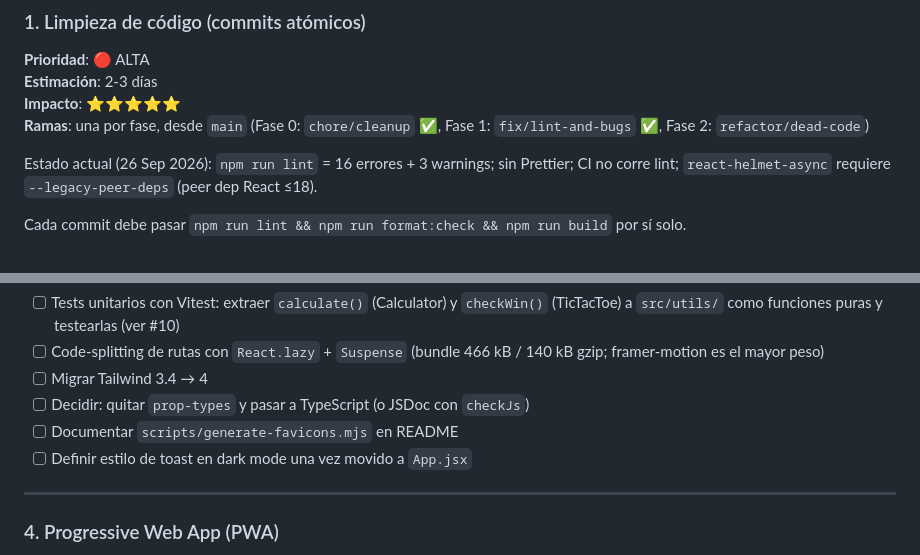
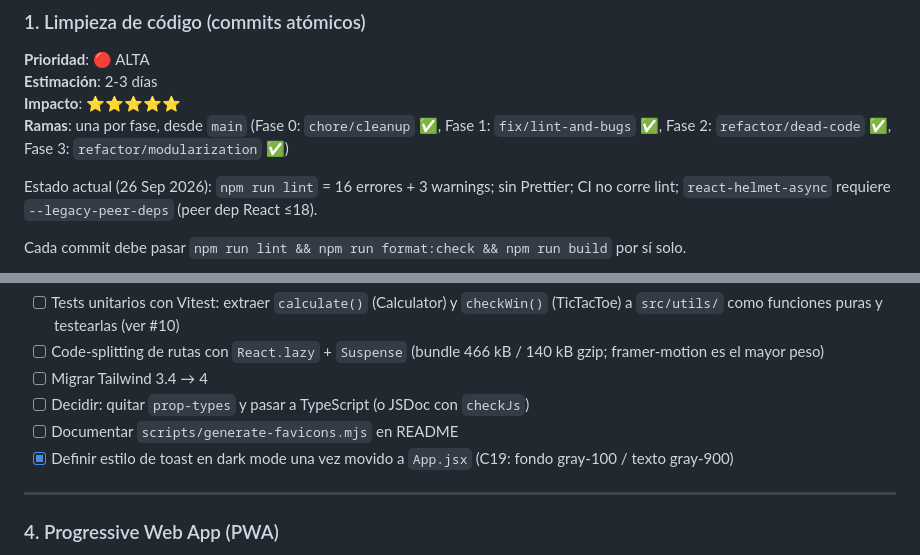
Before and after one commit to AlbertoZuiga/AlbertoZuiga.github.io, a Markdown page: TODO.md, 2 parts joined by grey strips. Rendered like a GitHub page.

Commit message:
docs: marcar Fase 3 (C14-C20) como completada en TODO.md
Co-Authored-By: Claude Fable 5.1 <noreply@anthropic.com>

```diff
--- a/TODO.md
+++ b/TODO.md
@@ -21,7 +21,7 @@
 **Prioridad**: 🔴 ALTA
 **Estimación**: 2-3 días
 **Impacto**: ⭐⭐⭐⭐⭐
-**Ramas**: una por fase, desde `main` (Fase 0: `chore/cleanup` ✅, Fase 1: `fix/lint-and-bugs` ✅, Fase 2: `refactor/dead-code`)
+**Ramas**: una por fase, desde `main` (Fase 0: `chore/cleanup` ✅, Fase 1: `fix/lint-and-bugs` ✅, Fase 2: `refactor/dead-code` ✅, Fase 3: `refactor/modularization` ✅)
 
 Estado actual (26 Sep 2026): `npm run lint` = 16 errores + 3 warnings; sin Prettier; CI no corre lint; `react-helmet-async` requiere `--legacy-peer-deps` (peer dep React ≤18).
 
@@ -129,7 +129,7 @@ Cada commit debe pasar `npm run lint && npm run format:check && npm run build` p
 - [ ] Migrar Tailwind 3.4 → 4
 - [ ] Decidir: quitar `prop-types` y pasar a TypeScript (o JSDoc con `checkJs`)
 - [ ] Documentar `scripts/generate-favicons.mjs` en README
-- [ ] Definir estilo de toast en dark mode una vez movido a `App.jsx`
+- [x] Definir estilo de toast en dark mode una vez movido a `App.jsx` (C19: fondo gray-100 / texto gray-900)
 
 ---
 
```
Also changed, not shown: other parts of TODO.md (+7 -7 lines).
